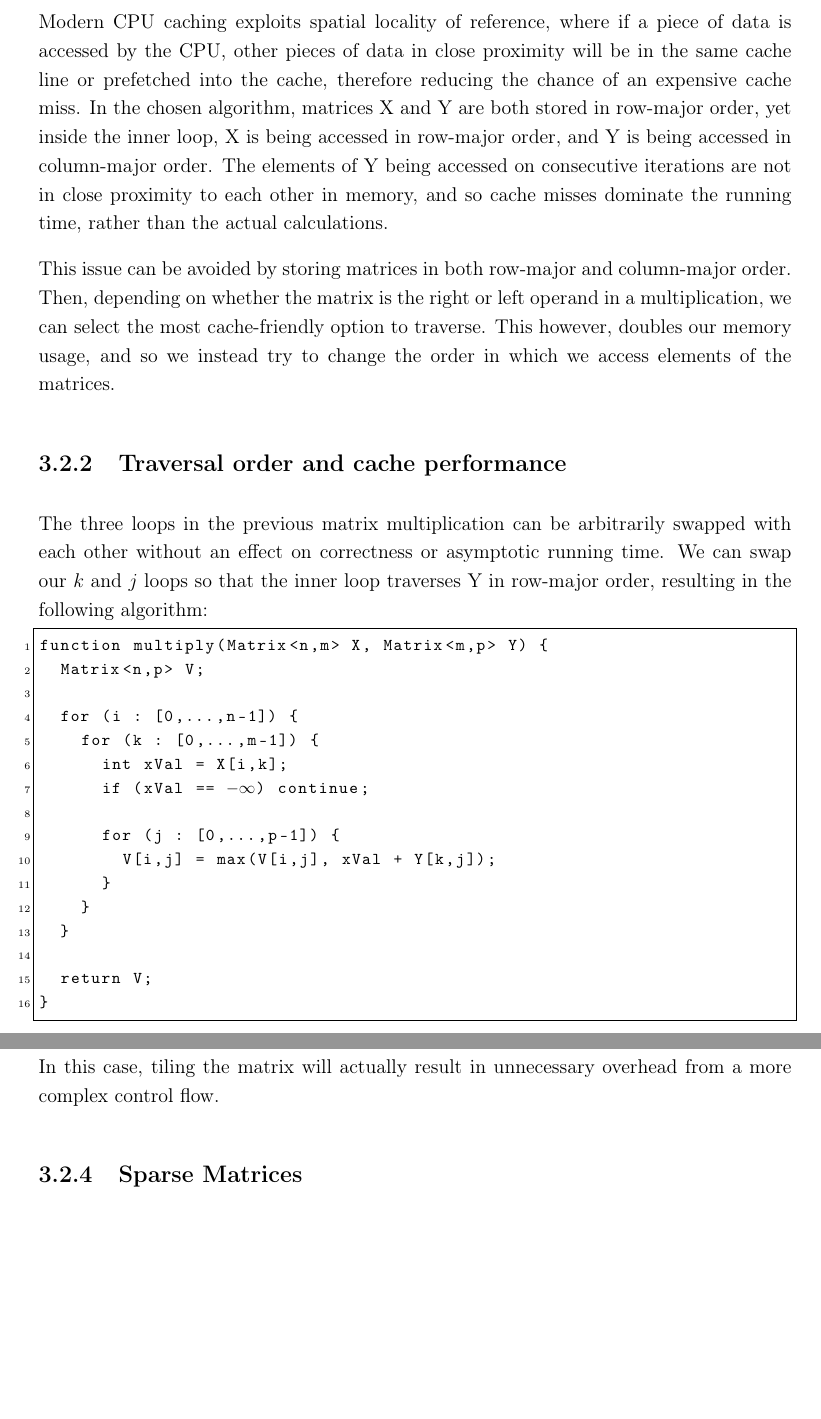
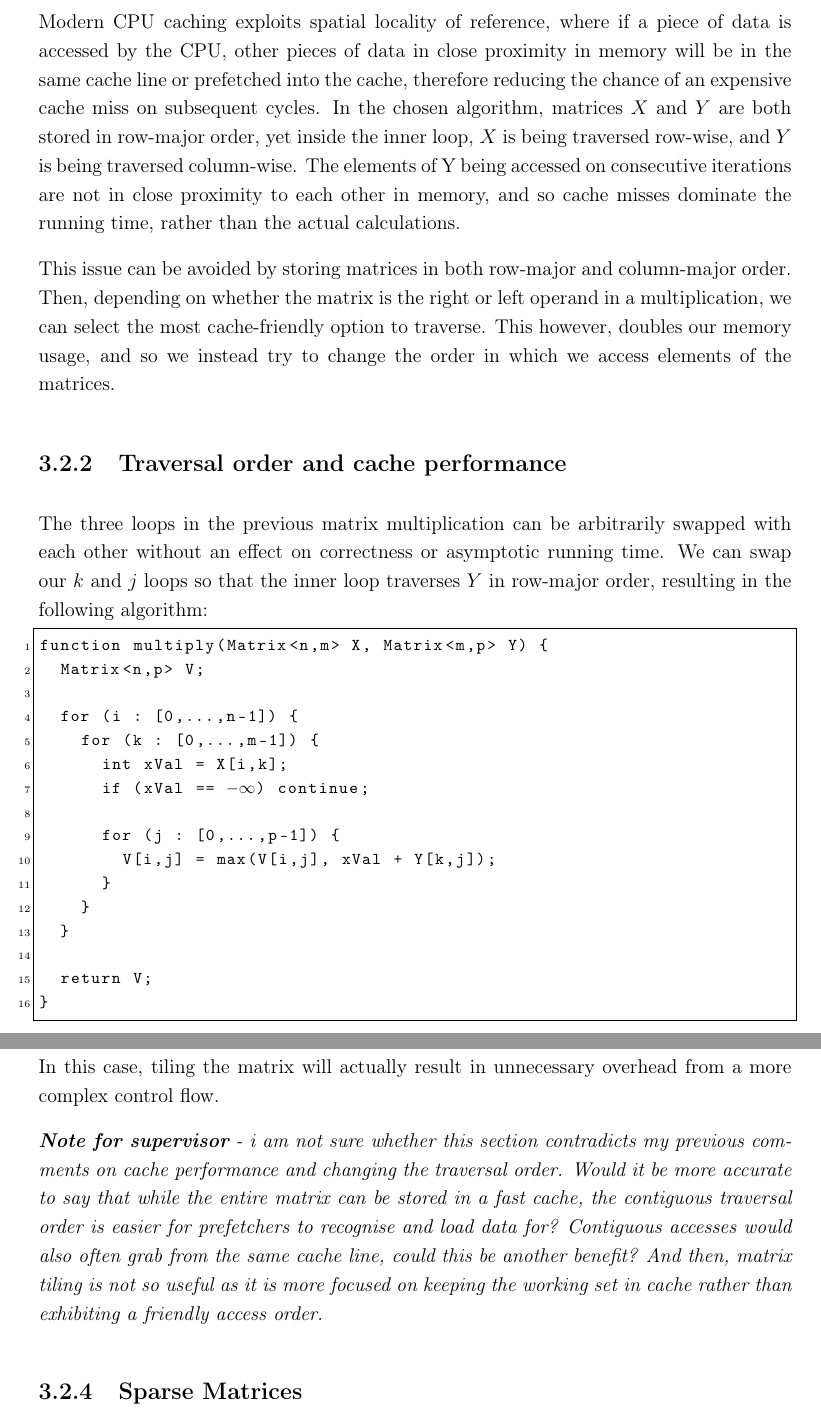
Before and after one commit to bryancrisso/partiiproject, a LaTeX thesis (dissertation/dissertation.tex, which reads dissertation/implementation/implementation.tex): two parts of pages 27 and 29 of 41, joined at a grey line, cut so that both start at the same text, the shorter picture padded with empty space. Compiled offline with pdfLaTeX.

Commit message:
minor implementation edits

```diff
--- a/dissertation/implementation/implementation.tex
+++ b/dissertation/implementation/implementation.tex
@@ -157,13 +157,15 @@ function multiply(Matrix<n,m> X, Matrix<m,p> Y) {
 }
 \end{lstlisting}
 
+%Modern hardware prefetcher can more easily recognise consecutive access rather than a stride access.
+
 Modern CPU caching exploits spatial locality of reference, where if a piece of data is accessed by the CPU, other pieces
-of data in close proximity will be in the same cache line or prefetched into the cache, therefore reducing the chance of
-an expensive cache miss.
-In the chosen algorithm, matrices X and Y are both stored in row-major order, yet inside the inner loop, X is being accessed in
-row-major order, and Y is being accessed in column-major order. The elements of Y being accessed on consecutive iterations
-are not in close proximity to each other in memory, and so cache misses dominate the running time, rather than the
-actual calculations.
+of data in close proximity in memory will be in the same cache line or prefetched into the cache, therefore reducing the
+chance of an expensive cache miss on subsequent cycles.
+In the chosen algorithm, matrices $X$ and $Y$ are both stored in row-major order, yet inside the inner loop, $X$ is
+being traversed row-wise, and $Y$ is being traversed column-wise. The elements of Y being accessed on consecutive
+iterations are not in close proximity to each other in memory, and so cache misses dominate the running time, rather
+than the actual calculations.
 
 This issue can be avoided by storing matrices in both row-major and column-major order. Then, depending on whether the
 matrix is the right or left operand in a multiplication, we can select the most cache-friendly option to traverse.
@@ -172,10 +174,10 @@ This however, doubles our memory usage, and so we instead try to change the orde
 \subsection{Traversal order and cache performance} \label{impl:traversal-order}
 
 The three loops in the previous matrix multiplication can be arbitrarily swapped with each other without an effect
-on correctness or asymptotic running time. We can swap our $k$ and $j$ loops so that the inner loop traverses Y in
+on correctness or asymptotic running time. We can swap our $k$ and $j$ loops so that the inner loop traverses $Y$ in
 row-major order, resulting in the following algorithm:
 
-\begin{lstlisting}[mathescape=true]
+\begin{lstlisting}[mathescape=true, language=C++]
 function multiply(Matrix<n,m> X, Matrix<m,p> Y) {
   Matrix<n,p> V;
 
@@ -245,6 +247,12 @@ in size. Assuming each cell holds a 32-bit integer, an entire matrix is stored i
 which can be easily held in the 32 or 64KiB L1 cache of a modern processor core.
 
 In this case, tiling the matrix will actually result in unnecessary overhead from a more complex control flow.
+
+\textit{\textbf{Note for supervisor} - i am not sure whether this section contradicts my previous comments on cache performance
+and changing the traversal order. Would it be more accurate to say that while the entire matrix can be stored in
+a fast cache, the contiguous traversal order is easier for prefetchers to recognise and load data for? Contiguous
+accesses would also often grab from the same cache line, could this be another benefit? And then, matrix tiling is not
+so useful as it is more focused on keeping the working set in cache rather than exhibiting a friendly access order.}
 
 \subsection{Sparse Matrices}
 
```
Also changed, not shown: dissertation/implementation/implementation.tex (12 more changed lines).
